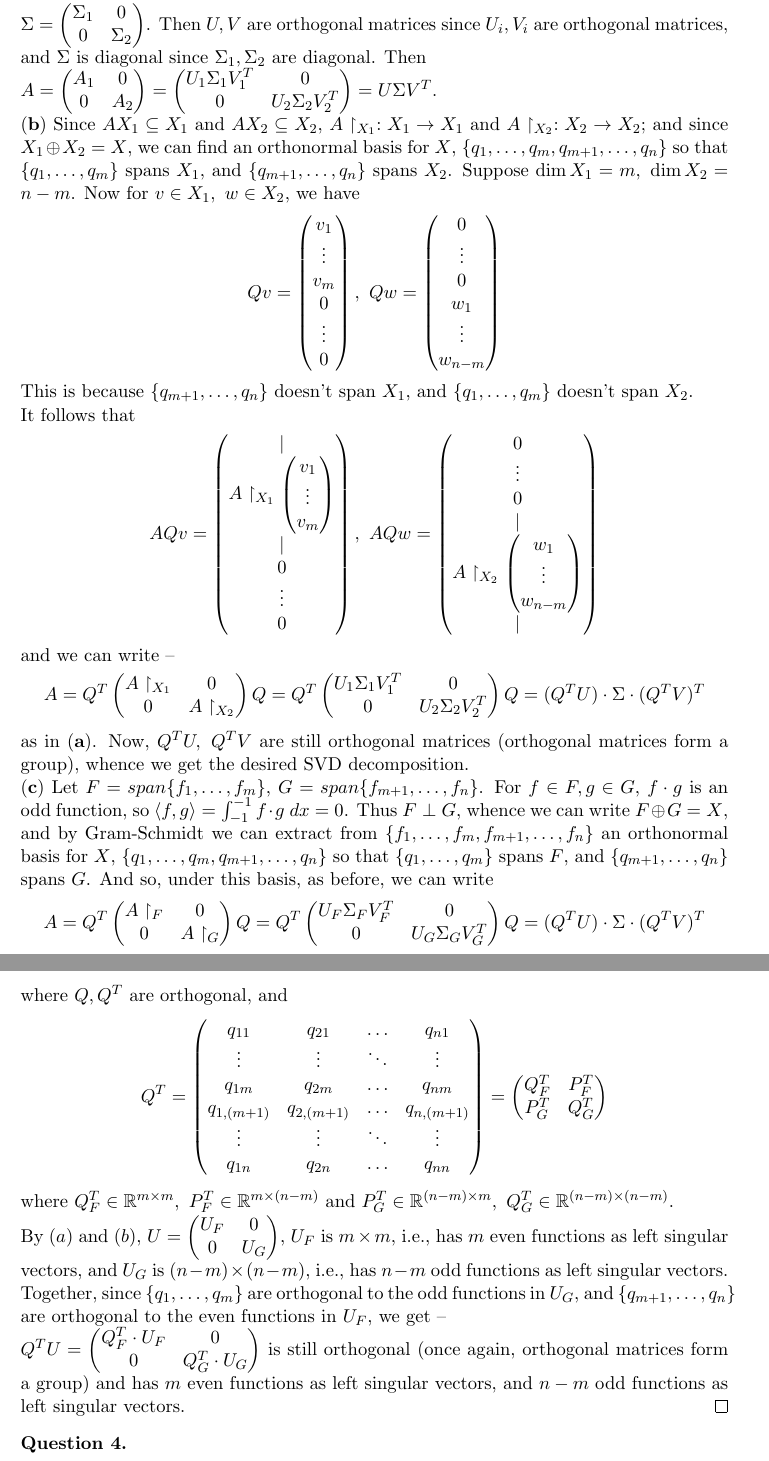
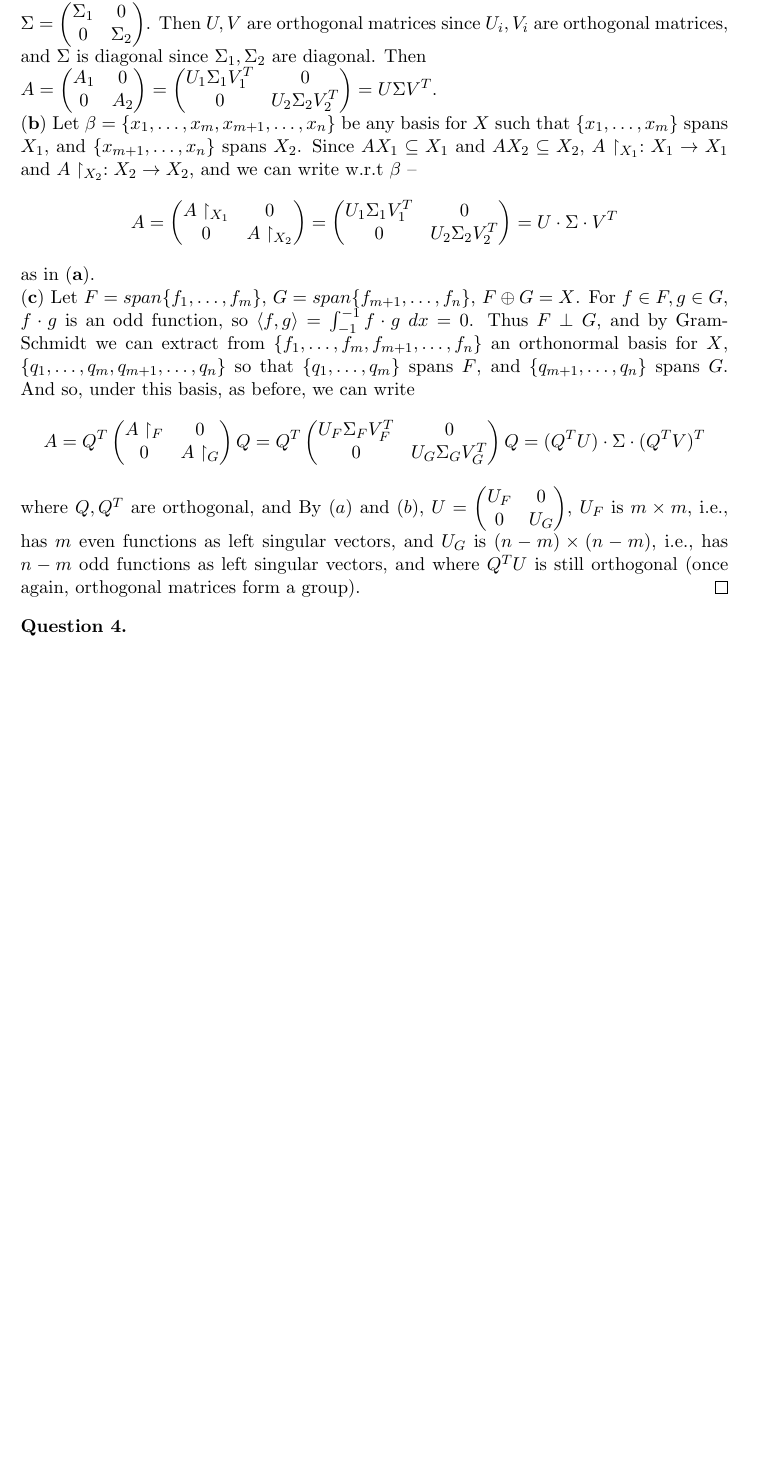
Before and after one commit to dansok/Mathematics, a LaTeX problem sheet (linear-algebra-2/hw10.tex): two parts of pages 2 and 3 of 4 before the commit and part of page 2 of 3 after it, the two joined at a grey line, cut so that both start at the same text, the shorter picture padded with empty space. Compiled offline with pdfLaTeX.

Commit message:
Update hw10.tex

```diff
--- a/linear-algebra-2/hw10.tex
+++ b/linear-algebra-2/hw10.tex
@@ -101,56 +101,16 @@ A_1 & 0 \\
 U_1 \Sigma_1 V_1^T & 0 \\
 0 & U_2 \Sigma_2 V_2^T
 \end{pmatrix} = U \Sigma V^T$.
-\\$\mathbf{(b)}$ Since $AX_1 \subseteq X_1$ and $AX_2 \subseteq X_2$, $A \restriction_{X_1} : X_1 \rightarrow X_1$ and $A \restriction_{X_2} : X_2 \rightarrow X_2$; and since $X_1 \oplus X_2 = X$, we can find an orthonormal basis for $X$, $\{q_1, \ldots, q_m, q_{m+1}, \ldots, q_n\}$ so that $\{q_1, \ldots, q_m\}$ spans $X_1$, and $\{q_{m+1}, \ldots, q_n\}$ spans $X_2$.
-Suppose $\dim X_1 = m,\ \dim X_2 = n-m$. Now for $v \in X_1,\ w \in X_2$, we have
-$$Qv = \begin{pmatrix}
-v_1 \\
-\vdots \\
-v_m \\
-0 \\
-\vdots \\
-0
-\end{pmatrix},\ Qw = \begin{pmatrix}
-0 \\
-\vdots \\
-0 \\
-w_1 \\
-\vdots \\
-w_{n-m}
-\end{pmatrix}$$
-This is because $\{q_{m+1}, \ldots, q_n\}$ doesn't span $X_1$, and $\{q_1, \ldots, q_m\}$ doesn't span $X_2$.
-\\It follows that
-$$AQv = \begin{pmatrix}
-| \\
-A\restriction_{X_1} \begin{pmatrix}
-v_1 \\
-\vdots \\
-v_m \end{pmatrix} \\
-| \\
-0 \\
-\vdots \\
-0
-\end{pmatrix},\ AQw = \begin{pmatrix}
-0 \\
-\vdots \\
-0 \\
-| \\
-A\restriction_{X_2} \begin{pmatrix}
-w_1 \\
-\vdots \\
-w_{n-m} \end{pmatrix} \\
-|
-\end{pmatrix}$$
-and we can write --
-$$A = Q^T \begin{pmatrix}
+\\$\mathbf{(b)}$ Let $\beta = \{x_1, \ldots, x_m, x_{m+1}, \ldots, x_n\}$ be any basis for $X$ such that $\{x_1, \ldots, x_m\}$ spans $X_1$, and $\{x_{m+1}, \ldots, x_n\}$ spans $X_2$. Since $AX_1 \subseteq X_1$ and $AX_2 \subseteq X_2$, $A \restriction_{X_1} : X_1 \rightarrow X_1$ and $A \restriction_{X_2} : X_2 \rightarrow X_2$, and we can write w.r.t $\beta$ --
+$$A =  \begin{pmatrix}
 A \restriction_{X_1} & 0 \\
 0 & A \restriction_{X_2}
-\end{pmatrix} Q = Q^T \begin{pmatrix}
+\end{pmatrix} = \begin{pmatrix}
 U_1 \Sigma_1 V_1^T & 0 \\
 0 & U_2 \Sigma_2 V_2^T
-\end{pmatrix} Q = (Q^TU) \cdot \Sigma \cdot (Q^TV)^T$$
-as in $\mathbf{(a)}$. Now, $Q^TU,\ Q^TV$ are still orthogonal matrices (orthogonal matrices form a group), whence we get the desired SVD decomposition.
-\\$\mathbf{(c)}$ Let $F = span \{f_1, \ldots, f_m\}$, $G = span \{f_{m+1}, \ldots, f_n\}$. For $f \in F, g \in G$, $f \cdot g$ is an odd function, so $\langle f, g \rangle = \int_{-1}^{-1} f \cdot g\ dx = 0$. Thus $F \perp G$, whence we can write $F \oplus G = X$, and by Gram-Schmidt we can extract from $\{f_1, \ldots, f_m, f_{m+1}, \ldots, f_n\}$ an orthonormal basis for $X$, $\{q_1, \ldots, q_m, q_{m+1}, \ldots, q_n\}$ so that $\{q_1, \ldots, q_m\}$ spans $F$, and $\{q_{m+1}, \ldots, q_n\}$ spans $G$.
+\end{pmatrix} = U \cdot \Sigma \cdot V^T$$
+as in $\mathbf{(a)}$.
+\\$\mathbf{(c)}$ Let $F = span \{f_1, \ldots, f_m\}$, $G = span \{f_{m+1}, \ldots, f_n\}$, $F \oplus G = X$. For $f \in F, g \in G$, $f \cdot g$ is an odd function, so $\langle f, g \rangle = \int_{-1}^{-1} f \cdot g\ dx = 0$. Thus $F \perp G$, and by Gram-Schmidt we can extract from $\{f_1, \ldots, f_m, f_{m+1}, \ldots, f_n\}$ an orthonormal basis for $X$, $\{q_1, \ldots, q_m, q_{m+1}, \ldots, q_n\}$ so that $\{q_1, \ldots, q_m\}$ spans $F$, and $\{q_{m+1}, \ldots, q_n\}$ spans $G$.
 And so, under this basis, as before, we can write
 $$A = Q^T \begin{pmatrix}
 A \restriction_F & 0 \\
@@ -160,27 +120,11 @@ U_F \Sigma_F V_F^T & 0 \\
 0 & U_G \Sigma_G V_G^T
 \end{pmatrix} Q = (Q^TU) \cdot \Sigma \cdot (Q^TV)^T$$
 where $Q, Q^T$ are orthogonal, and
-$$Q^T = \begin{pmatrix}
-q_{11} & q_{21} & \ldots & q_{n1}\\
-\vdots & \vdots & \ddots & \vdots \\
-q_{1m} & q_{2m} & \ldots & q_{nm} \\
-q_{1,(m+1)} & q_{2,(m+1)} & \ldots & q_{n,(m+1)} \\
-\vdots & \vdots & \ddots & \vdots \\
-q_{1n} & q_{2n} & \ldots & q_{nn}
-\end{pmatrix} = \begin{pmatrix}
-Q_F^T & P_F^T \\
-P_G^T & Q_G^T
-\end{pmatrix}$$
-where $Q_F^T \in \mathbb{R}^{m \times m},\ P_F^T \in \mathbb{R}^{m \times (n-m)}$ and $P_G^T \in \mathbb{R}^{(n-m) \times m},\ Q_G^T \in \mathbb{R}^{(n-m) \times (n-m)}$.
-\\By $(a)$ and $(b)$, $U = \begin{pmatrix}
+By $(a)$ and $(b)$, $U = \begin{pmatrix}
 U_F & 0 \\
 0 & U_G
-\end{pmatrix}$, $U_F$ is $m \times m$, i.e., has $m$ even functions as left singular vectors, and $U_G$ is $(n-m) \times (n-m)$, i.e., has $n-m$ odd functions as left singular vectors.
-\\Together, since $\{q_1, \ldots, q_m\}$ are orthogonal to the odd functions in $U_G$, and $\{q_{m+1}, \ldots, q_n\}$ are orthogonal to the even functions in $U_F$, we get --
-\\$Q^TU = \begin{pmatrix}
-Q_F^T \cdot U_F & 0 \\
-0 & Q_G^T \cdot U_G
-\end{pmatrix}$ is still orthogonal (once again, orthogonal matrices form a group) and has $m$ even functions as left singular vectors, and $n-m$ odd functions as left singular vectors.
+\end{pmatrix}$, $U_F$ is $m \times m$, i.e., has $m$ even functions as left singular vectors, and $U_G$ is $(n-m) \times (n-m)$, i.e., has $n-m$ odd functions as left singular vectors, and where
+$Q^TU$ is still orthogonal (once again, orthogonal matrices form a group).
 \end{proof}
 
 \begin{question}[4]
```
